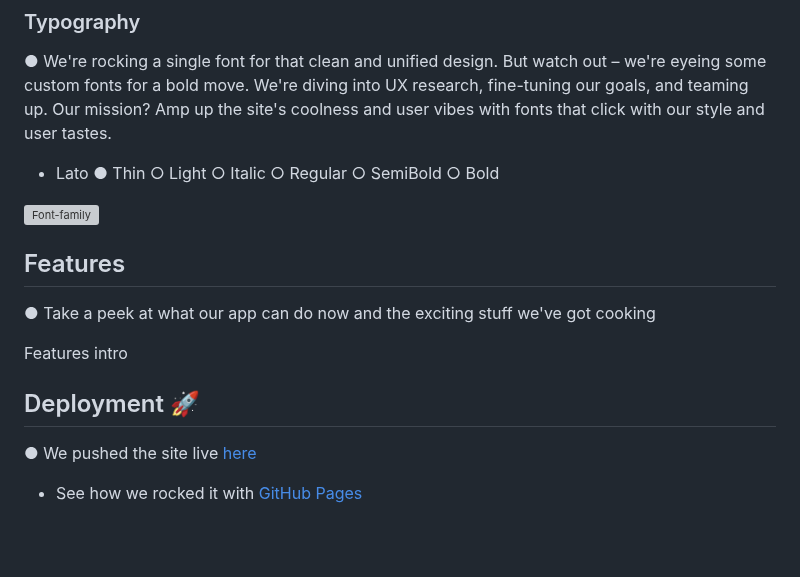
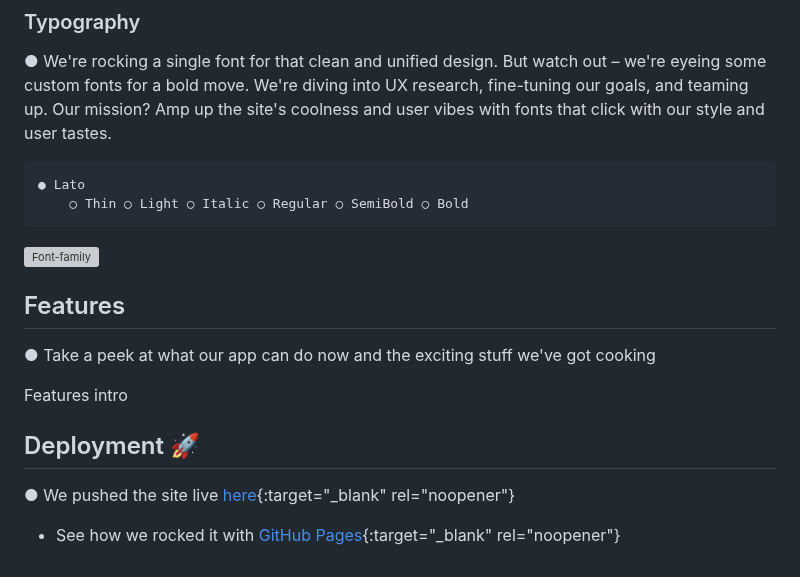
Before and after one commit to mistersouza/quiz, a Markdown page: README.md, the part around the change. Rendered like a GitHub page; blank space fills up the shorter version; grey boxes are pictures that could not be loaded.

```diff
--- a/README.md
+++ b/README.md
@@ -104,8 +104,8 @@
 
 ● We're rocking a single font for that clean and unified design. But watch out – we're eyeing some custom fonts for a bold move. We're diving into UX research, fine-tuning our goals, and teaming up. Our mission? Amp up the site's coolness and user vibes with fonts that click with our style and user tastes.
 
-+ Lato
-  ● Thin ○ Light ○ Italic ○ Regular ○ SemiBold ○ Bold
+    ● Lato
+        ○ Thin ○ Light ○ Italic ○ Regular ○ SemiBold ○ Bold
 
 ![Font-family](assets/images/readme/quiz-font-family.webp)
 
@@ -117,6 +117,6 @@ Features intro
 
 ## Deployment 🚀
 
-● We pushed the site live [here](https://mistersouza.github.io/quiz/)
+● We pushed the site live [here](https://mistersouza.github.io/quiz/){:target="_blank" rel="noopener"}
 
-+ See how we rocked it with [GitHub Pages](https://youtu.be/DqjPr7auwdY?si=CMQMCvASxNmIDD3e)
++ See how we rocked it with [GitHub Pages](https://youtu.be/DqjPr7auwdY?si=CMQMCvASxNmIDD3e){:target="_blank" rel="noopener"}
```
